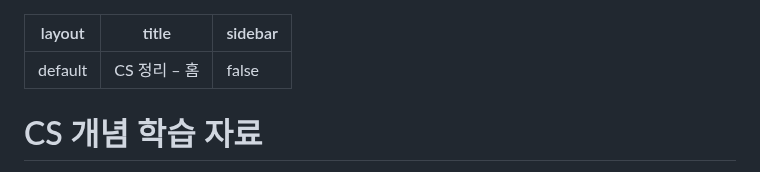
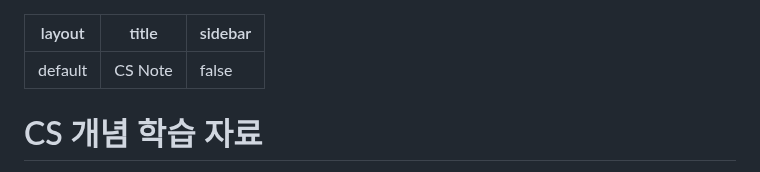
Before and after one commit to c1oud-dev/cs_study, a Markdown page: home.md, the part around the change. Drawn GitHub-style.

Commit message:
Change title from 'CS 정리 – 홈' to 'CS Note'

```diff
--- a/home.md
+++ b/home.md
@@ -1,6 +1,6 @@
 ---
 layout: default
-title: "CS 정리 – 홈"
+title: "CS Note"
 sidebar: false
 ---
 
```
